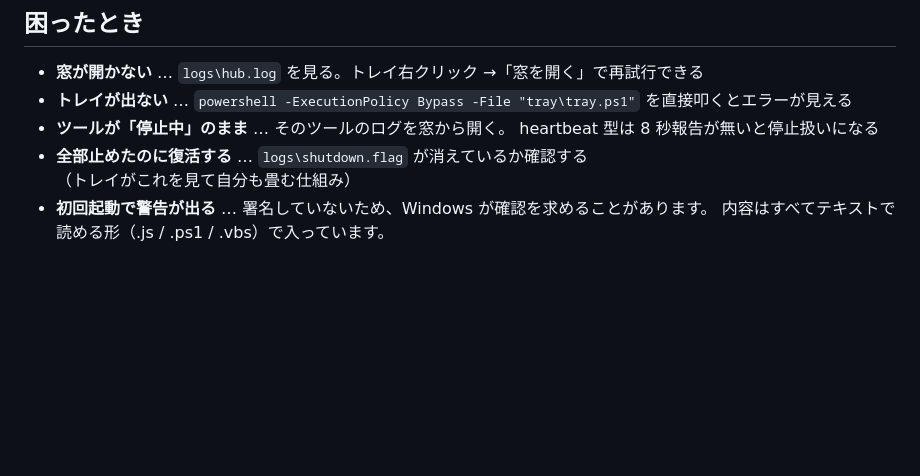
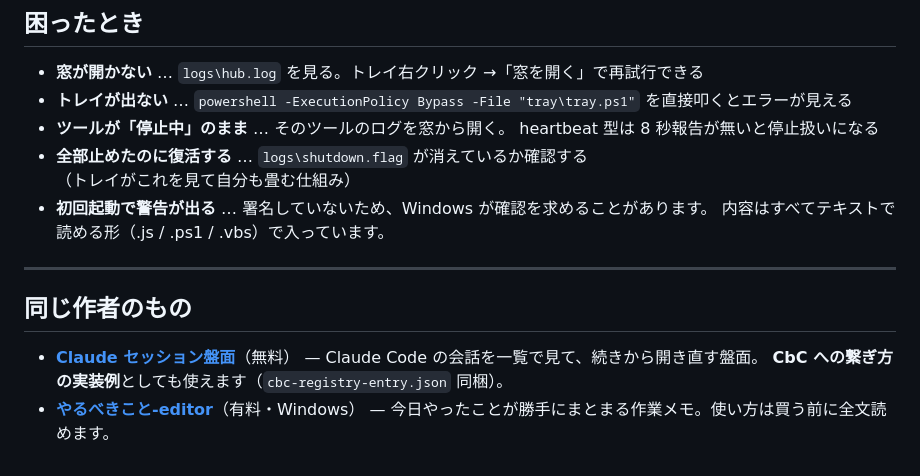
Before and after one commit to suto648/cbc-tools, a Markdown page: README.md, the part around the change. GitHub-like rendering; blank space fills up the shorter version.

Commit message:
README に、同じ作者の他のツールへの案内を足した
セッション盤面は CbC への繋ぎ方の実装例でもあるので、
CONNECT.md を読む人が実物を見に行けるようにした。

Co-Authored-By: Claude Opus 5 (1M context) <noreply@anthropic.com>
Claude-Session: https://claude.ai/code/session_01QUjU8w5H76nFMpH98sV99Z

```diff
--- a/README.md
+++ b/README.md
@@ -141,3 +141,13 @@ powershell -ExecutionPolicy Bypass -File "<...>\tray\install-autostart.ps1" -Sta
   （トレイがこれを見て自分も畳む仕組み）
 - **初回起動で警告が出る** … 署名していないため、Windows が確認を求めることがあります。
   内容はすべてテキストで読める形（.js / .ps1 / .vbs）で入っています。
+
+---
+
+## 同じ作者のもの
+
+- **[Claude セッション盤面](https://github.com/suto648/claude-session-board)**（無料）
+  — Claude Code の会話を一覧で見て、続きから開き直す盤面。
+  **CbC への繋ぎ方の実装例**としても使えます（`cbc-registry-entry.json` 同梱）。
+- **[やるべきこと-editor](https://suto648.github.io/)**（有料・Windows）
+  — 今日やったことが勝手にまとまる作業メモ。使い方は買う前に全文読めます。
```
